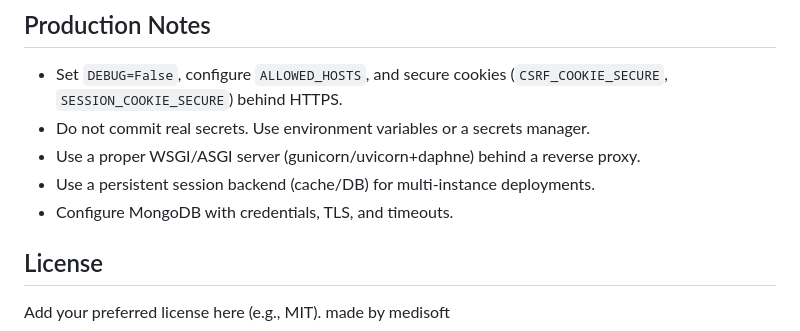
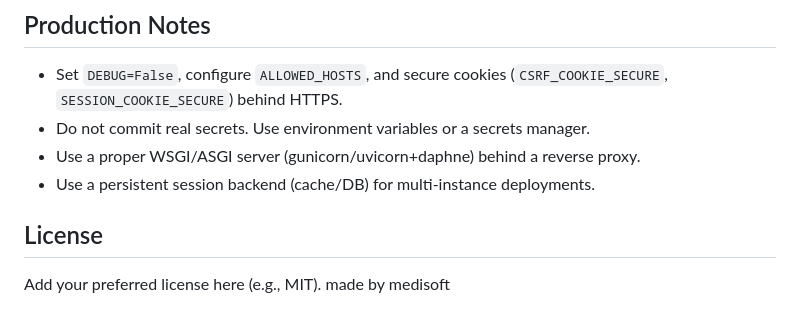
Before and after one commit to Demagalawrence/-movie-ticket-application, a Markdown page: README.md, the part around the change. Drawn GitHub-style.

```diff
--- a/README.md
+++ b/README.md
@@ -122,7 +122,7 @@ Files will be gathered into `movie_management_system/staticfiles/`.
 - Do not commit real secrets. Use environment variables or a secrets manager.
 - Use a proper WSGI/ASGI server (gunicorn/uvicorn+daphne) behind a reverse proxy.
 - Use a persistent session backend (cache/DB) for multi-instance deployments.
-- Configure MongoDB with credentials, TLS, and timeouts.
+
 
 ## License
 Add your preferred license here (e.g., MIT).
```
